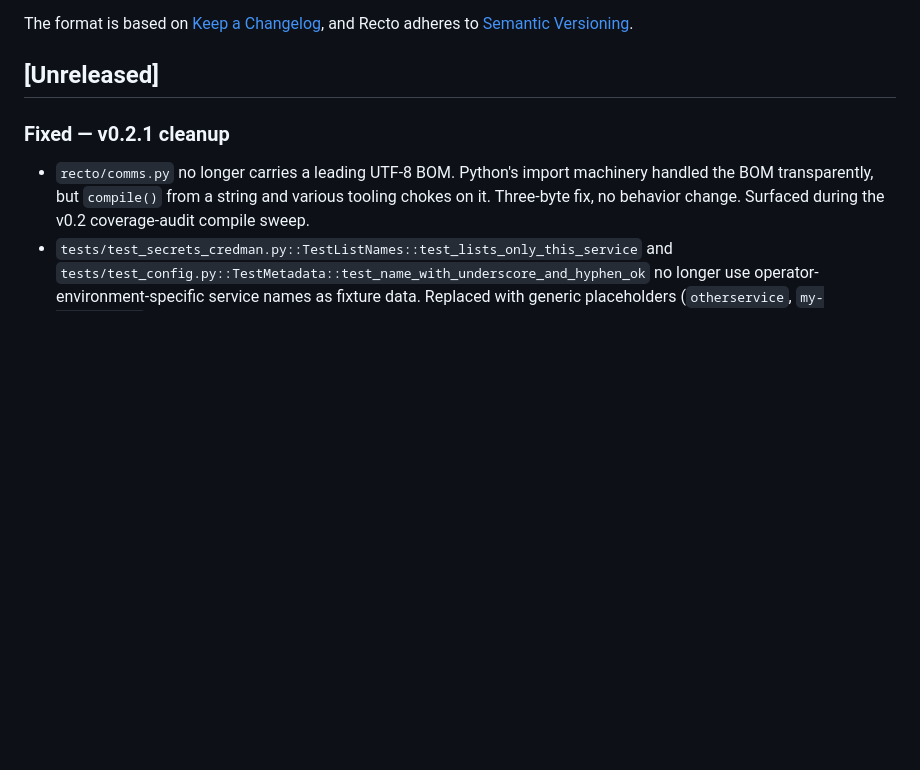
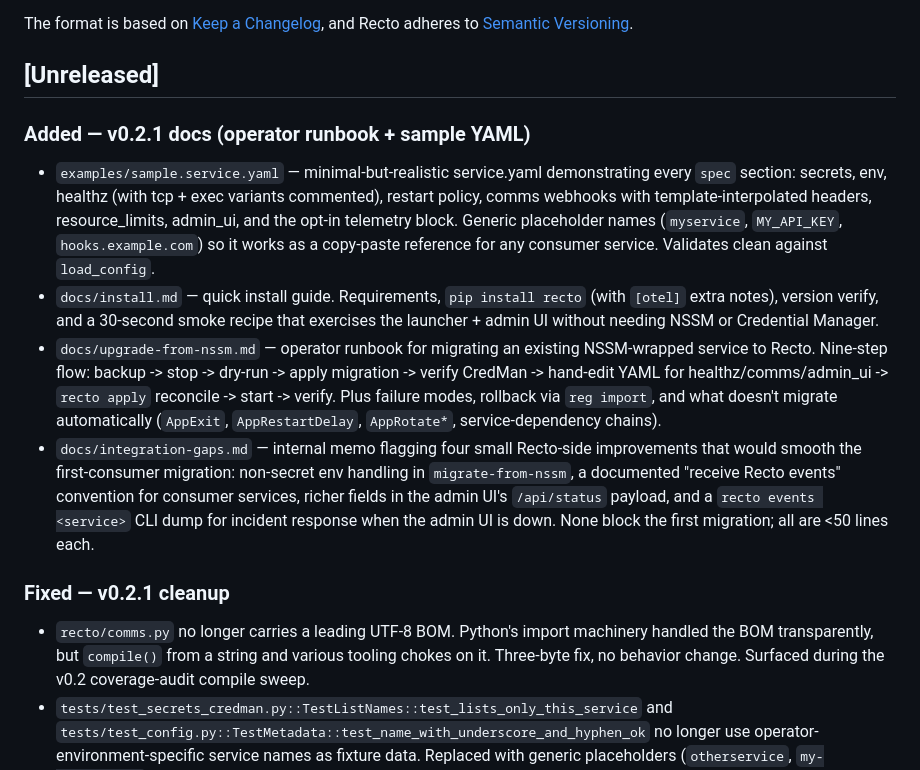
Before and after one commit to darwincommits/Recto, a Markdown page: CHANGELOG.md, the part around the change. GitHub-like rendering; blank space fills up the shorter version.

```diff
--- a/CHANGELOG.md
+++ b/CHANGELOG.md
@@ -6,6 +6,36 @@ The format is based on [Keep a Changelog](https://keepachangelog.com/en/1.1.0/),
 and Recto adheres to [Semantic Versioning](https://semver.org/spec/v2.0.0.html).
 
 ## [Unreleased]
+
+### Added — v0.2.1 docs (operator runbook + sample YAML)
+- `examples/sample.service.yaml` — minimal-but-realistic
+  service.yaml demonstrating every `spec` section: secrets,
+  env, healthz (with tcp + exec variants commented), restart
+  policy, comms webhooks with template-interpolated headers,
+  resource_limits, admin_ui, and the opt-in telemetry block.
+  Generic placeholder names (`myservice`, `MY_API_KEY`,
+  `hooks.example.com`) so it works as a copy-paste reference for
+  any consumer service. Validates clean against `load_config`.
+- `docs/install.md` — quick install guide. Requirements, `pip
+  install recto` (with `[otel]` extra notes), version verify, and
+  a 30-second smoke recipe that exercises the launcher + admin UI
+  without needing NSSM or Credential Manager.
+- `docs/upgrade-from-nssm.md` — operator runbook for migrating an
+  existing NSSM-wrapped service to Recto. Nine-step flow:
+  backup -> stop -> dry-run -> apply migration -> verify
+  CredMan -> hand-edit YAML for healthz/comms/admin_ui ->
+  `recto apply` reconcile -> start -> verify. Plus failure
+  modes, rollback via `reg import`, and what doesn't migrate
+  automatically (`AppExit`, `AppRestartDelay`, `AppRotate*`,
+  service-dependency chains).
+- `docs/integration-gaps.md` — internal memo flagging four small
+  Recto-side improvements that would smooth the first-consumer
+  migration: non-secret env handling in `migrate-from-nssm`, a
+  documented "receive Recto events" convention for consumer
+  services, richer fields in the admin UI's `/api/status`
+  payload, and a `recto events <service>` CLI dump for incident
+  response when the admin UI is down. None block the first
+  migration; all are <50 lines each.
 
 ### Fixed — v0.2.1 cleanup
 - `recto/comms.py` no longer carries a leading UTF-8 BOM. Python's
```
